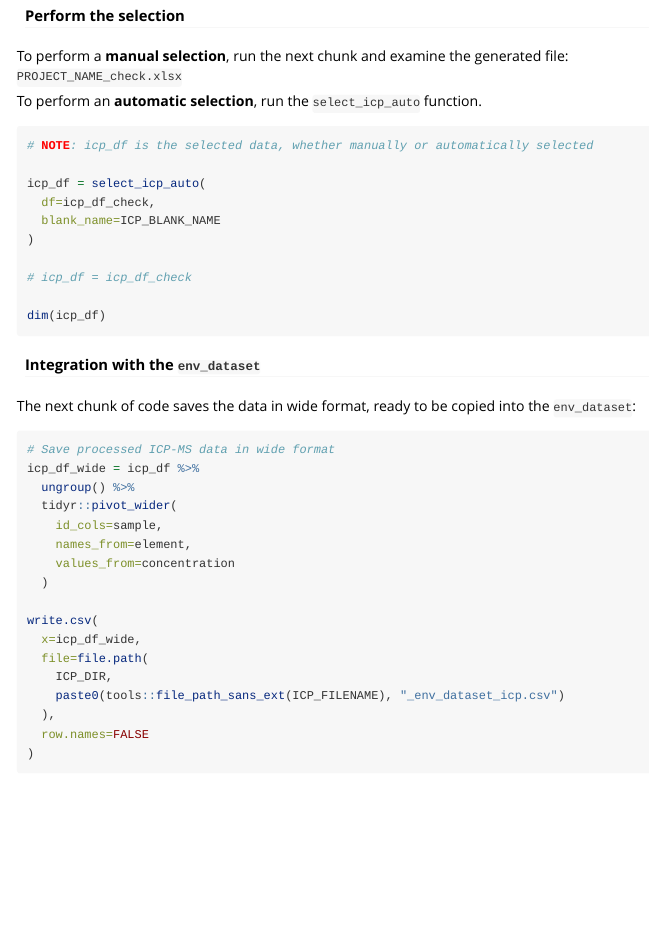
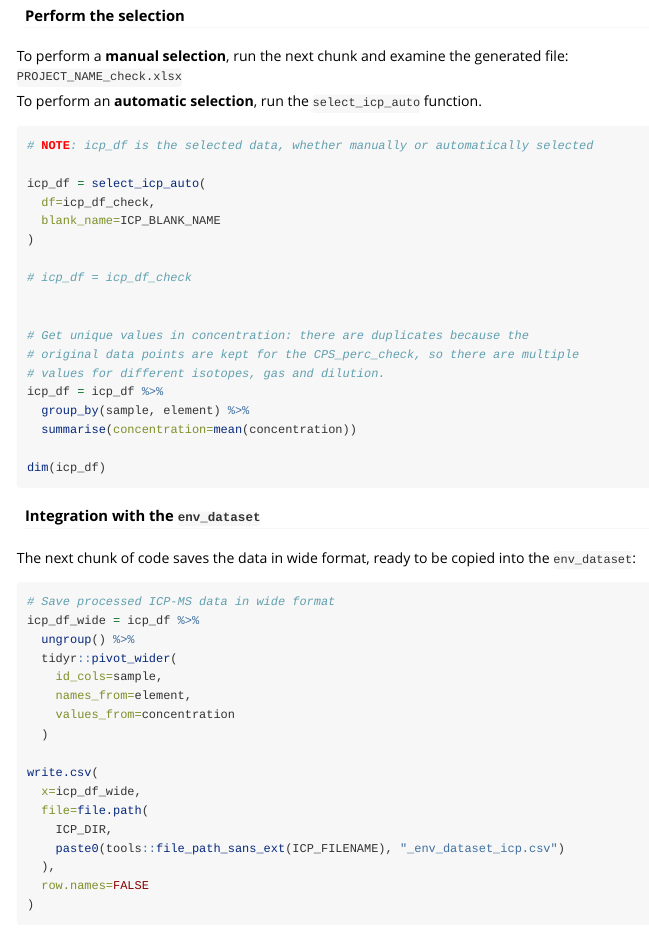
Before and after one commit to giovannellilab/geochem, an R Markdown document (vignettes/geochem.Rmd): the page in a window 1100 px wide, from 11880 px down. Rendered offline with R 4.5, knitr and Pandoc, with nearby package versions; some code elsewhere in the file could not run offline; common packages that the code uses without loading them are loaded.

Commit message:
Move aggregation from select_icp_auto to vignette

````diff
--- a/vignettes/geochem.Rmd
+++ b/vignettes/geochem.Rmd
@@ -559,6 +559,14 @@ icp_df = select_icp_auto(
 
 # icp_df = icp_df_check
 
+
+# Get unique values in concentration: there are duplicates because the
+# original data points are kept for the CPS_perc_check, so there are multiple
+# values for different isotopes, gas and dilution.
+icp_df = icp_df %>%
+  group_by(sample, element) %>%
+  summarise(concentration=mean(concentration))
+
 dim(icp_df)
 ```
 
````
Also changed, not shown: R/process-icp.R (+1 -5 lines).
